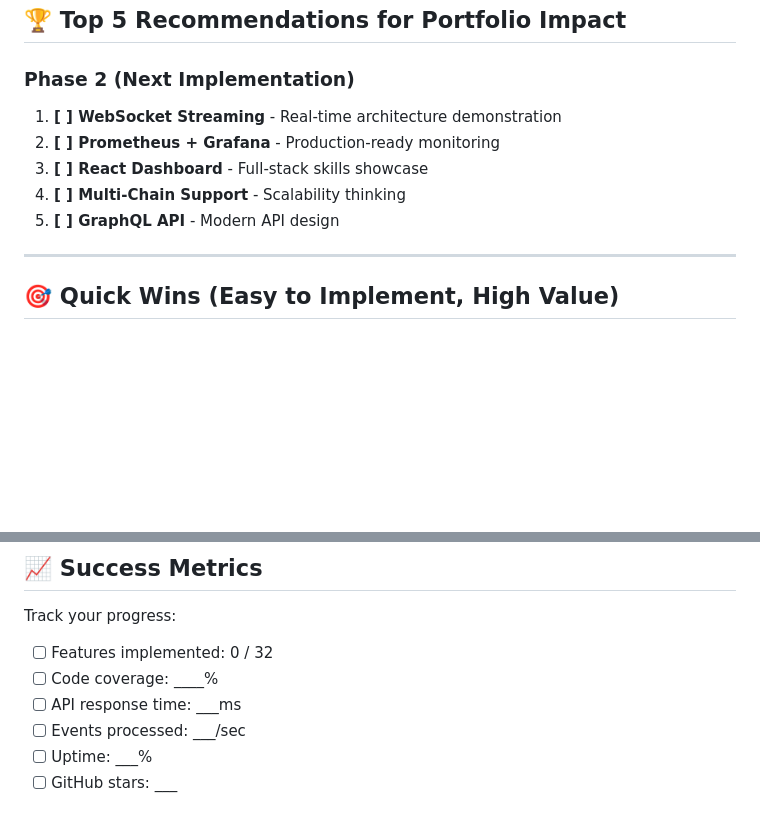
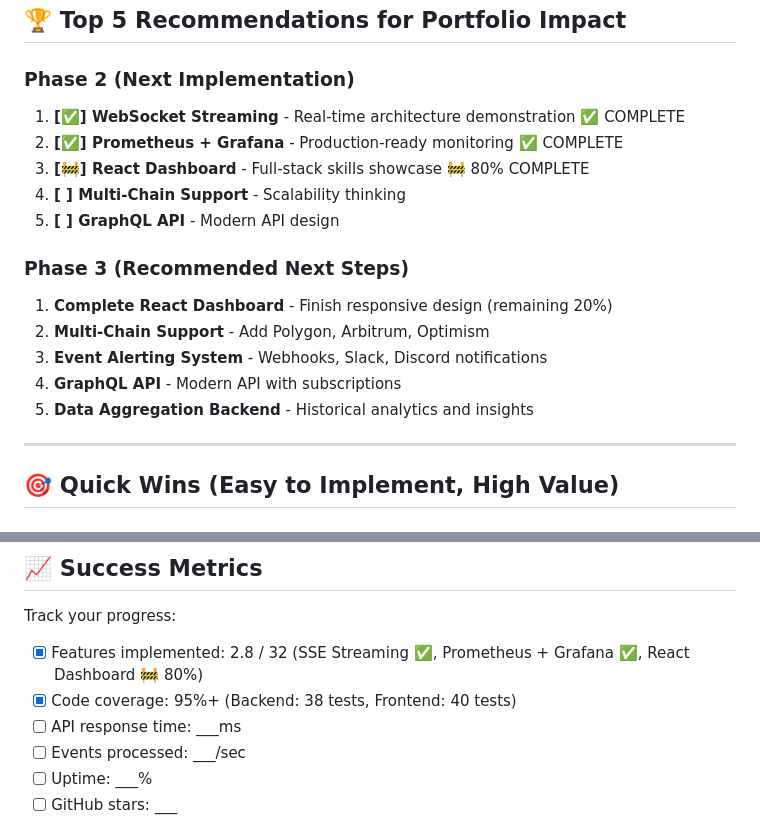
Before and after one commit to zhangyi667/event-monitor, a Markdown page: ROADMAP.md, 2 parts joined by grey strips. Rendered like a GitHub page; blank space fills up the shorter version.

```diff
--- a/ROADMAP.md
+++ b/ROADMAP.md
@@ -381,11 +402,18 @@ Last Updated: 2026-04-25
 ## 🏆 Top 5 Recommendations for Portfolio Impact
 
 ### Phase 2 (Next Implementation)
-1. **[ ] WebSocket Streaming** - Real-time architecture demonstration
-2. **[ ] Prometheus + Grafana** - Production-ready monitoring
-3. **[ ] React Dashboard** - Full-stack skills showcase
+1. **[✅] WebSocket Streaming** - Real-time architecture demonstration ✅ COMPLETE
+2. **[✅] Prometheus + Grafana** - Production-ready monitoring ✅ COMPLETE
+3. **[🚧] React Dashboard** - Full-stack skills showcase 🚧 80% COMPLETE
 4. **[ ] Multi-Chain Support** - Scalability thinking
 5. **[ ] GraphQL API** - Modern API design
+
+### Phase 3 (Recommended Next Steps)
+1. **Complete React Dashboard** - Finish responsive design (remaining 20%)
+2. **Multi-Chain Support** - Add Polygon, Arbitrum, Optimism
+3. **Event Alerting System** - Webhooks, Slack, Discord notifications
+4. **GraphQL API** - Modern API with subscriptions
+5. **Data Aggregation Backend** - Historical analytics and insights
 
 ---
 
@@ -464,8 +492,8 @@ Last Updated: 2026-04-25
 ## 📈 Success Metrics
 
 Track your progress:
-- [ ] Features implemented: 0 / 32
-- [ ] Code coverage: ____%
+- [x] Features implemented: 2.8 / 32 (SSE Streaming ✅, Prometheus + Grafana ✅, React Dashboard 🚧 80%)
+- [x] Code coverage: 95%+ (Backend: 38 tests, Frontend: 40 tests)
 - [ ] API response time: ___ms
 - [ ] Events processed: ___/sec
 - [ ] Uptime: ___%
```
Also changed, not shown: other parts of ROADMAP.md (+48 -27 lines).
